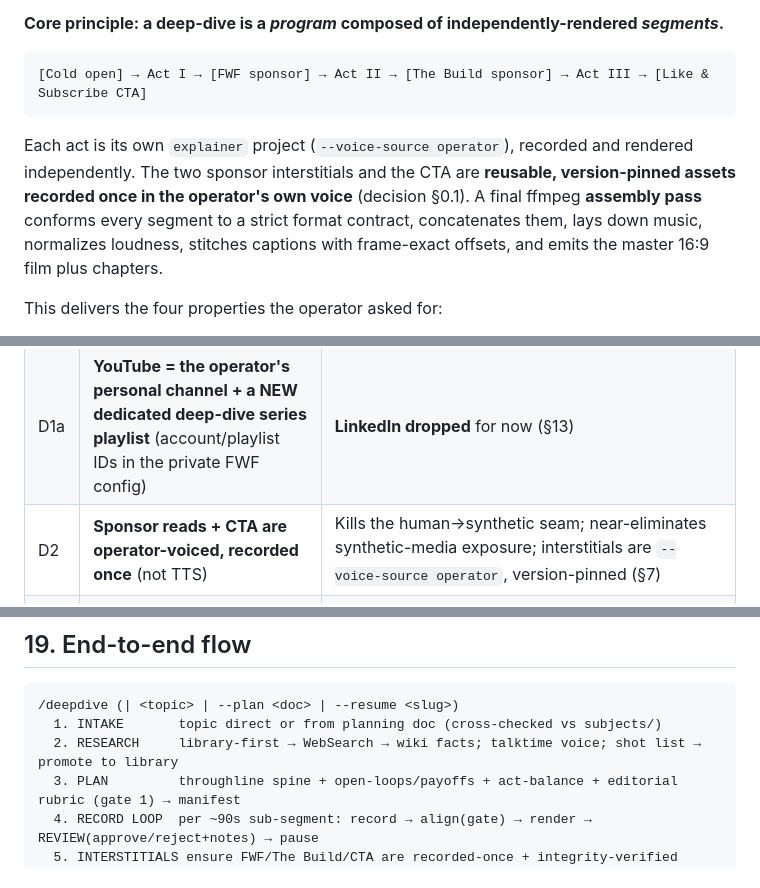
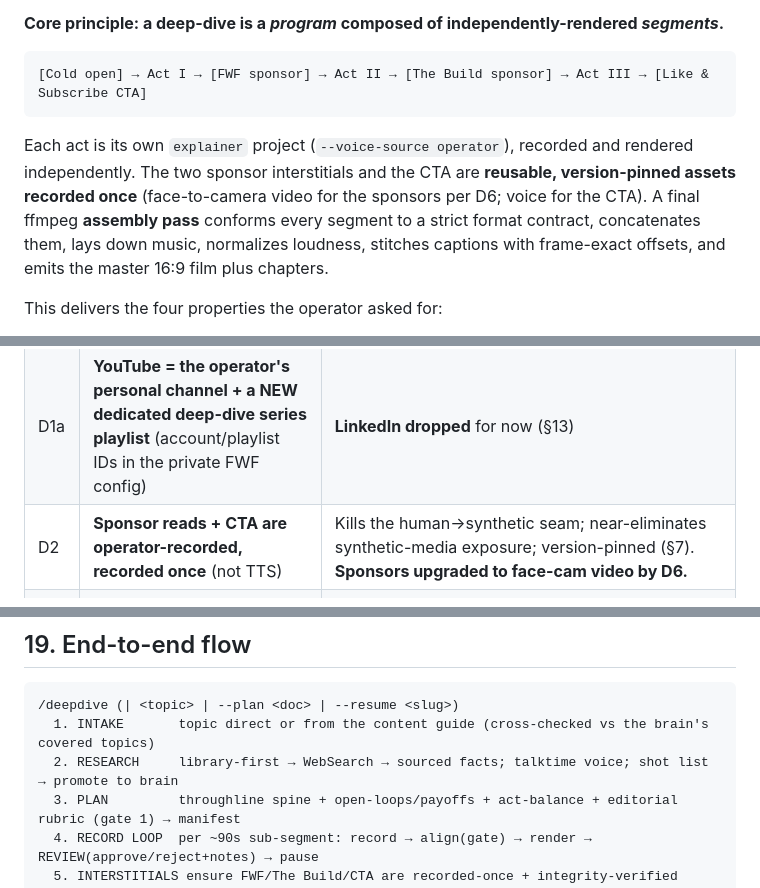
Before and after one commit to nemock/video-explainer-system, a Markdown page: deep-dive/ARCHITECTURE.md, 3 parts joined by grey strips. Rendered like a GitHub page.

````diff
--- a/deep-dive/ARCHITECTURE.md
+++ b/deep-dive/ARCHITECTURE.md
@@ -21,7 +21,7 @@ The deep-dive system targets **20+ minute, three-act, human-narrated tutorial vi
 [Cold open] → Act I → [FWF sponsor] → Act II → [The Build sponsor] → Act III → [Like & Subscribe CTA]
 ```
 
-Each act is its own `explainer` project (`--voice-source operator`), recorded and rendered independently. The two sponsor interstitials and the CTA are **reusable, version-pinned assets recorded once in the operator's own voice** (decision §0.1). A final ffmpeg **assembly pass** conforms every segment to a strict format contract, concatenates them, lays down music, normalizes loudness, stitches captions with frame-exact offsets, and emits the master 16:9 film plus chapters.
+Each act is its own `explainer` project (`--voice-source operator`), recorded and rendered independently. The two sponsor interstitials and the CTA are **reusable, version-pinned assets recorded once** (face-to-camera video for the sponsors per D6; voice for the CTA). A final ffmpeg **assembly pass** conforms every segment to a strict format contract, concatenates them, lays down music, normalizes loudness, stitches captions with frame-exact offsets, and emits the master 16:9 film plus chapters.
 
 This delivers the four properties the operator asked for:
 
@@ -36,7 +36,7 @@ This delivers the four properties the operator asked for:
 |---|---|---|
 | D1 | **Brand-parameterized; FWF is the primary instance** (not a CIRCUMVENT default) | Real FWF theme (purple/indigo/Montserrat), D-rocket + @davesaunders identity anchors (§17); brand config is swappable |
 | D1a | **YouTube = the operator's personal channel + a NEW dedicated deep-dive series playlist** (account/playlist IDs in the private FWF config) | **LinkedIn dropped** for now (§13) |
-| D2 | **Sponsor reads + CTA are operator-voiced, recorded once** (not TTS) | Kills the human→synthetic seam; near-eliminates synthetic-media exposure; interstitials are `--voice-source operator`, version-pinned (§7) |
+| D2 | **Sponsor reads + CTA are operator-recorded, recorded once** (not TTS) | Kills the human→synthetic seam; near-eliminates synthetic-media exposure; version-pinned (§7). **Sponsors upgraded to face-cam video by D6.** |
 | D3 | **Promo = short native snippets (<2 min) on X + TikTok + Instagram + Threads** (Blotato), pointing back to YouTube | The 20-min film exceeds X's 2-min cap, so the snippet/repurposing module is **core, not deferred** — it is the promo engine (§14). YouTube-Shorts top-of-funnel remains a later add. |
 | D4 | **Central library = the shared `make_money/brain` cb vault** (resolved) | One content brain across FWF / personal / deep-dives / MedTech Monday / Founder Tip Tuesday / carousels. Per-video `research/` staging promotes up via `cb intake`. Not the cb *code* repo, not client vaults (§10) |
 | D5 | **Deck/visual layer follows McKinsey-grade information-design**, adapted to FWF + motion | Action/"so-what" slide titles, one-message-per-slide, MECE structure, disciplined data-viz and visual hierarchy — rendered as dynamic animated FWF slides (§8.6, §17). Leverage the `mckinsey-presentations` skill's standards. |
@@ -441,8 +442,8 @@ A single source of truth at `deep-dive/brand/` (`brand.json` + `brand.md`) read
 
 ```
 /deepdive (| <topic> | --plan <doc> | --resume <slug>)
-  1. INTAKE       topic direct or from planning doc (cross-checked vs subjects/)
-  2. RESEARCH     library-first → WebSearch → wiki facts; talktime voice; shot list → promote to library
+  1. INTAKE       topic direct or from the content guide (cross-checked vs the brain's covered topics)
+  2. RESEARCH     library-first → WebSearch → sourced facts; talktime voice; shot list → promote to brain
   3. PLAN         throughline spine + open-loops/payoffs + act-balance + editorial rubric (gate 1) → manifest
   4. RECORD LOOP  per ~90s sub-segment: record → align(gate) → render → REVIEW(approve/reject+notes) → pause
   5. INTERSTITIALS ensure FWF/The Build/CTA are recorded-once + integrity-verified (reused)
````
Also changed, not shown: other parts of deep-dive/ARCHITECTURE.md (+18 -17 lines), deep-dive/PRD.md (+14 -14 lines).
